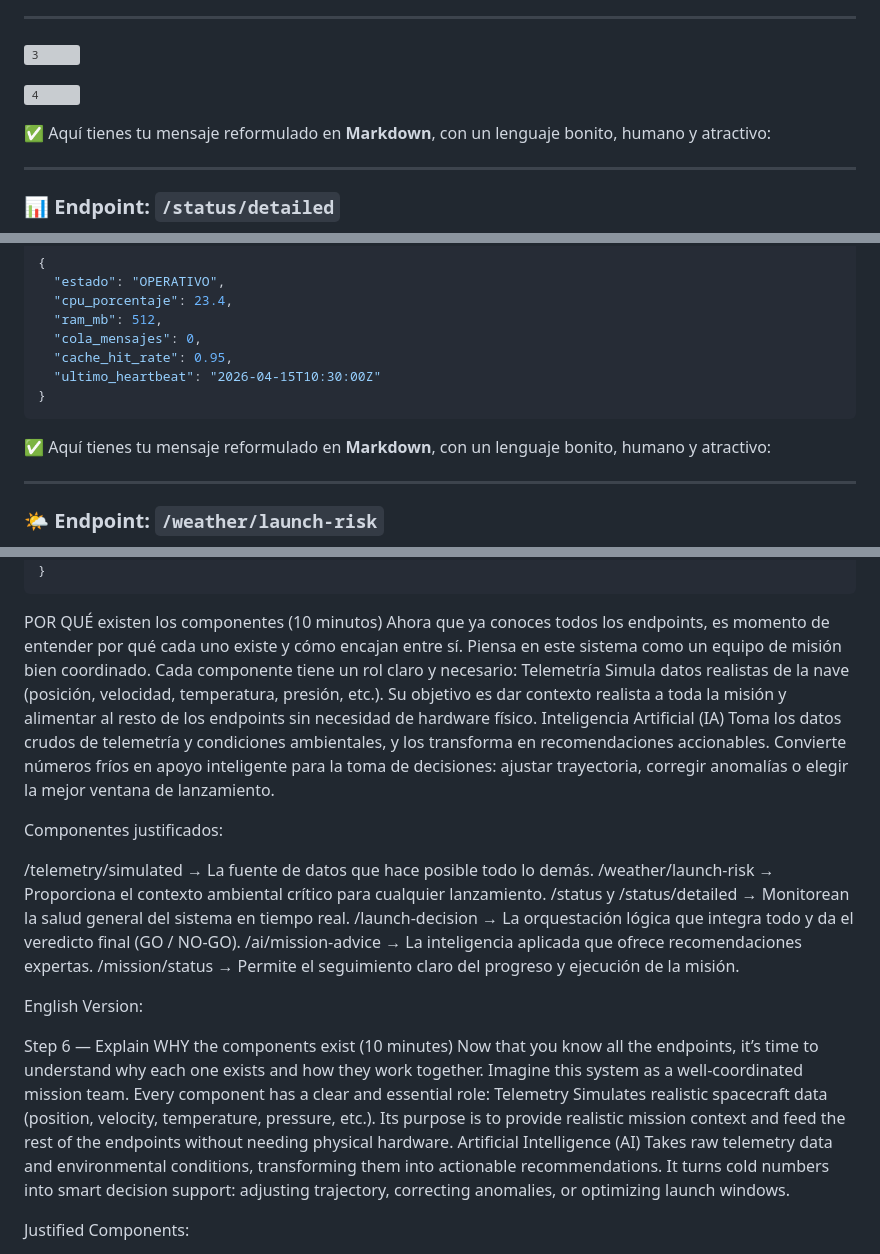
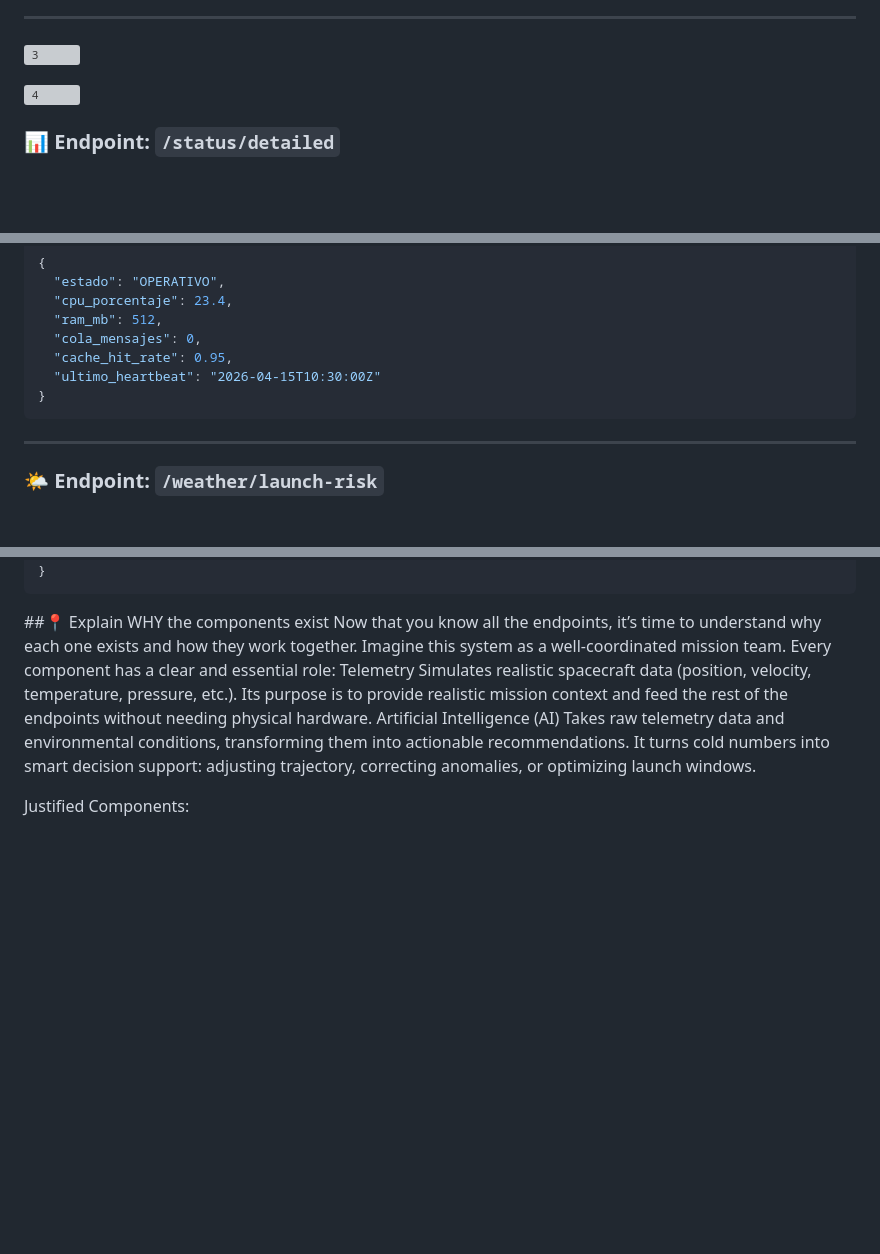
Before and after one commit to akabyn5/space-dogs-mission-control-api, a Markdown page: README.md, 3 parts joined by grey strips. Drawn GitHub-style; blank space fills up the shorter version; grey boxes are pictures that could not be loaded.

````diff
--- a/README.md
+++ b/README.md
@@ -57,9 +57,7 @@ The main endpoint. Fetches live weather data and evaluates launch risk.
 
 ![4](https://github.com/user-attachments/assets/c8b5697b-9712-4d9e-adb4-d45eebf9bbe8)
 
-✅ Aquí tienes tu mensaje reformulado en **Markdown**, con un lenguaje bonito, humano y atractivo:
 
----
 
 ### 📊 **Endpoint: `/status/detailed`**
 
@@ -122,7 +120,6 @@ GET /status/detailed
 }
 ```
 
-✅ Aquí tienes tu mensaje reformulado en **Markdown**, con un lenguaje bonito, humano y atractivo:
 
 ---
 
@@ -443,31 +440,7 @@ GET /mission/status?id=mission-2026-01
   "estado": "NOMINAL"
 }
 ```
-POR QUÉ existen los componentes
-(10 minutos)
-Ahora que ya conoces todos los endpoints, es momento de entender por qué cada uno existe y cómo encajan entre sí.
-Piensa en este sistema como un equipo de misión bien coordinado. Cada componente tiene un rol claro y necesario:
-Telemetría
-Simula datos realistas de la nave (posición, velocidad, temperatura, presión, etc.).
-Su objetivo es dar contexto realista a toda la misión y alimentar al resto de los endpoints sin necesidad de hardware físico.
-Inteligencia Artificial (IA)
-Toma los datos crudos de telemetría y condiciones ambientales, y los transforma en recomendaciones accionables.
-Convierte números fríos en apoyo inteligente para la toma de decisiones: ajustar trayectoria, corregir anomalías o elegir la mejor ventana de lanzamiento.
-
-Componentes justificados:
-
-/telemetry/simulated → La fuente de datos que hace posible todo lo demás.
-/weather/launch-risk → Proporciona el contexto ambiental crítico para cualquier lanzamiento.
-/status y /status/detailed → Monitorean la salud general del sistema en tiempo real.
-/launch-decision → La orquestación lógica que integra todo y da el veredicto final (GO / NO-GO).
-/ai/mission-advice → La inteligencia aplicada que ofrece recomendaciones expertas.
-/mission/status → Permite el seguimiento claro del progreso y ejecución de la misión.
-
-
-English Version:
-
-Step 6 — Explain WHY the components exist
-(10 minutes)
+##📍 Explain WHY the components exist
 Now that you know all the endpoints, it’s time to understand why each one exists and how they work together.
 Imagine this system as a well-coordinated mission team. Every component has a clear and essential role:
 Telemetry
````
Also changed, not shown: other parts of README.md (+2 -2 lines).
